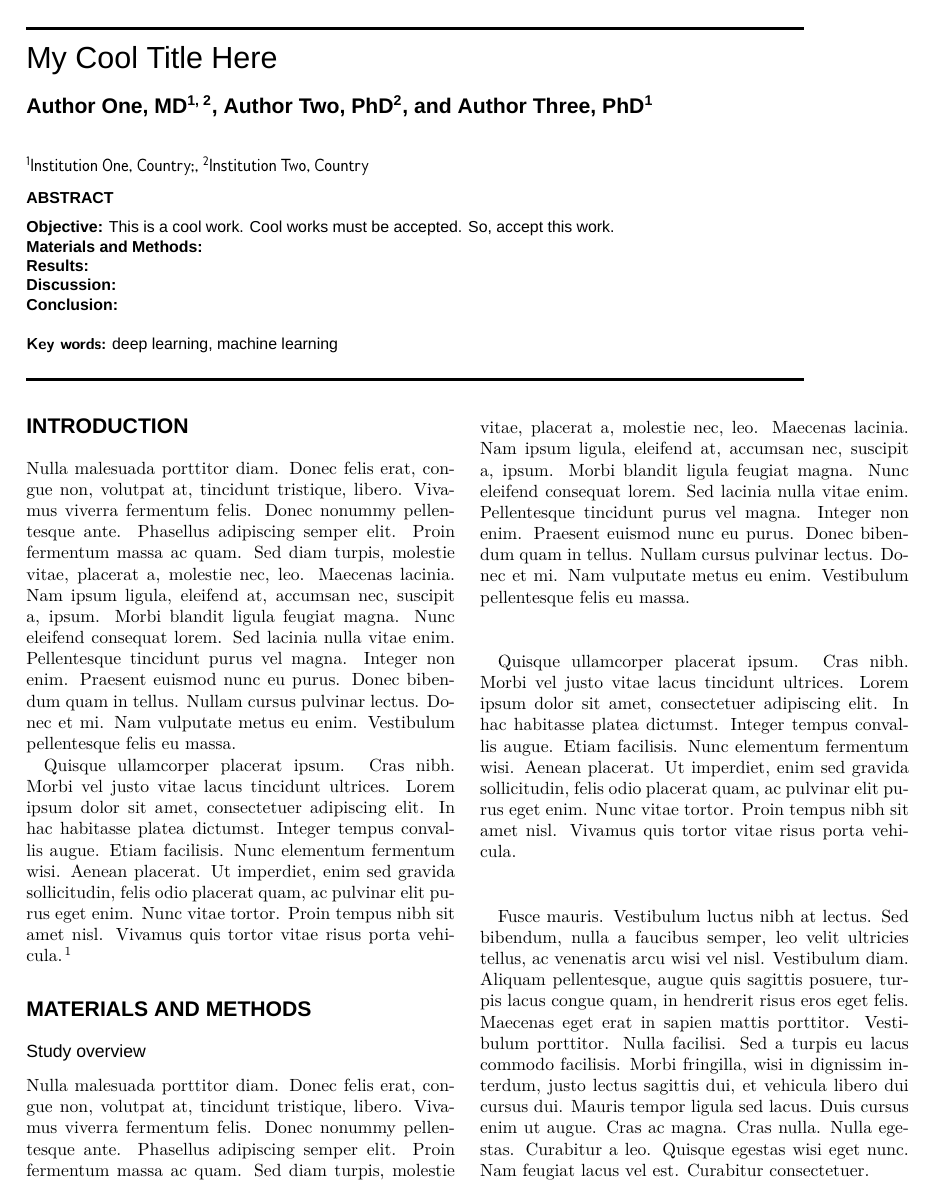
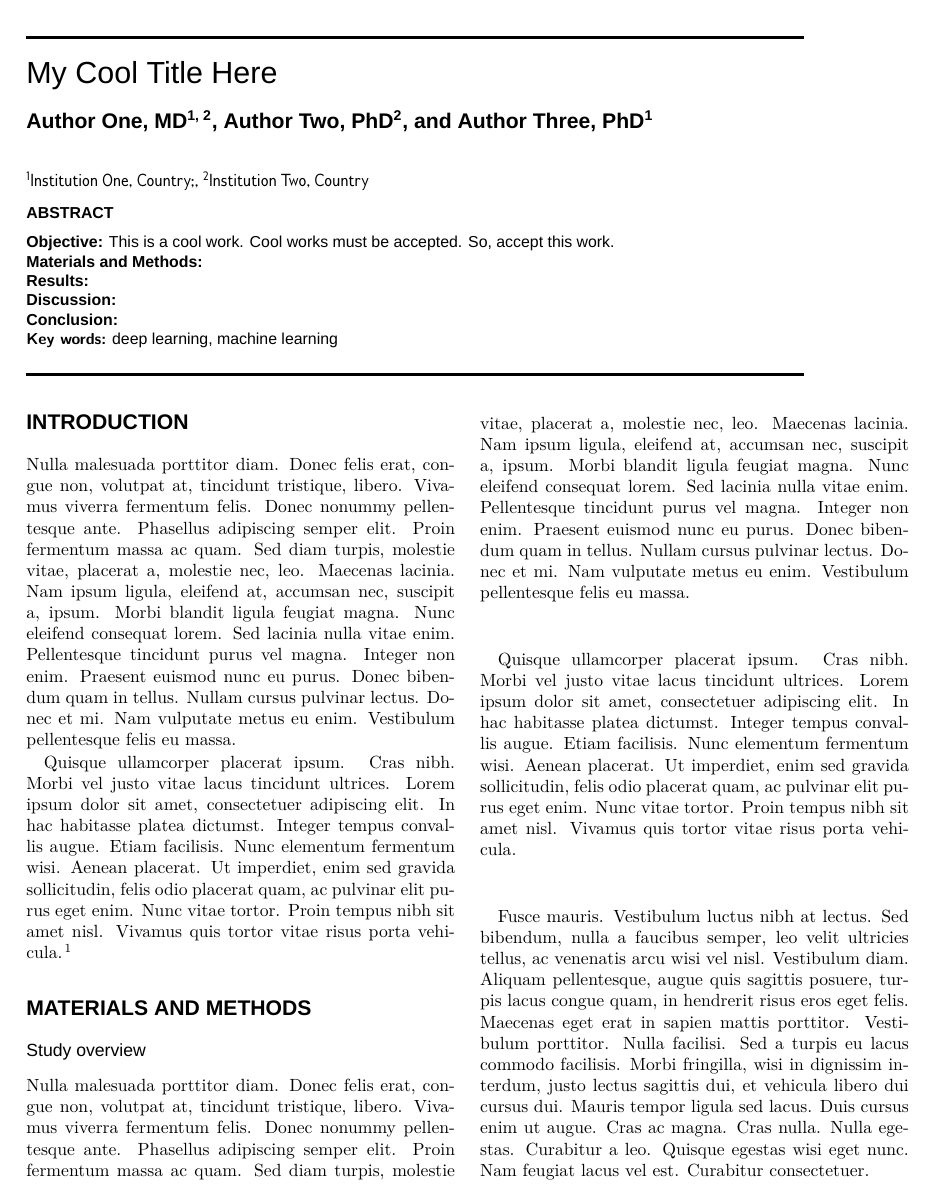
Before and after one commit to JinqianPan/JAMIA-paper-template, a LaTeX document (main.tex, which reads JAMIA.sty): page 1 of 3. Compiled offline with XeLaTeX; a missing font is replaced by an installed copy or a similar font.

Commit message:
maketitle & abstract

```diff
--- a/JAMIA.sty
+++ b/JAMIA.sty
@@ -93,7 +93,14 @@
 
 %==============================
 % Abstract
-\newcommand{\abstractSection}[6]{%
+\newcommand{\maketitleAndAbstractSection}[6]{%
+    \begin{strip}
+        \begin{minipage}{.88\textwidth}
+            \par\noindent\rule[-7pt]{15.5cm}{0.2em}
+
+            \maketitle
+
+            \small
             {\fontspec{Arial}
             \begin{spacing}{1.5}
                 \noindent\textbf{ABSTRACT}
@@ -103,10 +110,16 @@
             \textbf{Results:} #3\\
             \textbf{Discussion:} #4\\
             \textbf{Conclusion:} #5
-    \\\\
+            \\
             \noindent\textbf{\textsf{Key words:}} #6
             }
+
+            \par\noindent\rule[-7pt]{15.5cm}{0.2em}
+            \hspace{2cm}
+        \end{minipage}
+    \end{strip}
 }
+\endinput
 %==============================
 
 
--- a/main.tex
+++ b/main.tex
@@ -13,23 +13,16 @@
 
 \begin{document}
 
-\par\noindent\rule[-7pt]{15.5cm}{0.2em}
-\begin{strip}
-    \begin{minipage}{.88\textwidth}
-        \maketitle
-        \small
-        \abstractSection
+% make title and abstract
+%==============================
+\maketitleAndAbstractSection
     {This is a cool work. Cool works must be accepted. So, accept this work.} % Objective
     {} % Materials and Methods
     {} % Results
     {} % Discussion
     {} % Conclusion
     {deep learning, machine learning} % Key words
-
-        \par\noindent\rule[-7pt]{15.5cm}{0.2em}
-        \hspace{2cm}
-    \end{minipage}
-\end{strip}
+%==============================
 
 
 % Introduction
```
Lines whose indentation alone changed are shown as unchanged.
